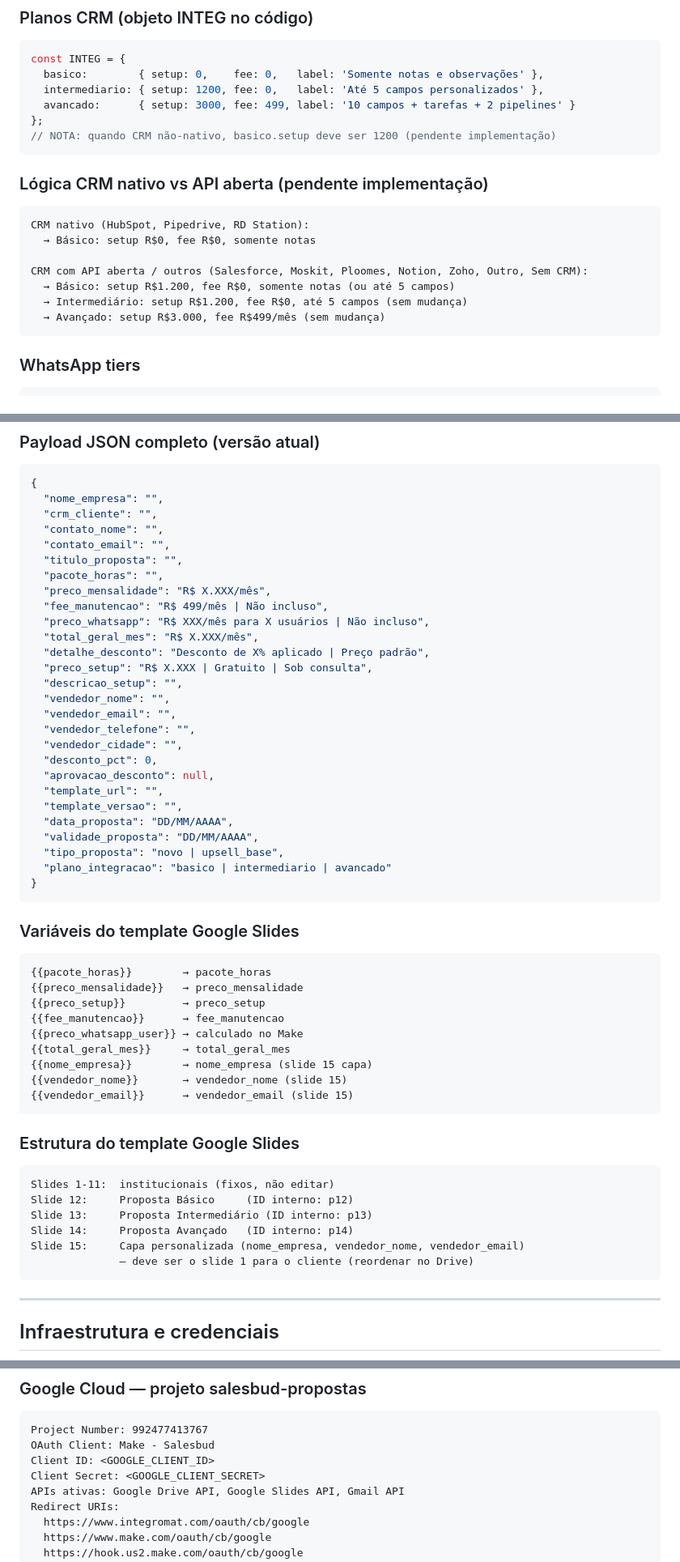
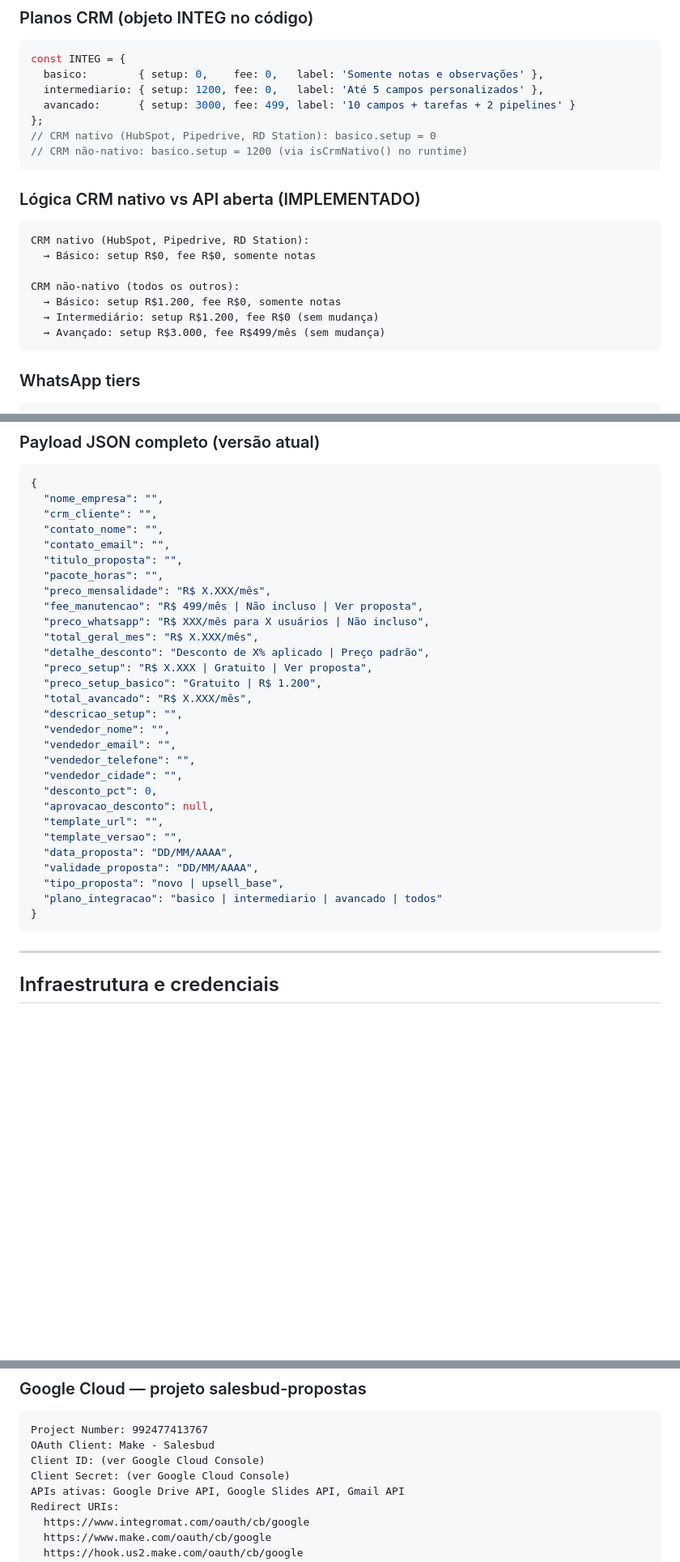
Before and after one commit to jgmorais-bit/salesbud-app, a Markdown page: CONTEXT_v5.md, 3 parts joined by grey strips. Shown at 81% size. GitHub-like rendering; blank space fills up the shorter version.

````diff
--- a/CONTEXT_v4.md
+++ b/CONTEXT_v5.md
@@ -122,17 +146,18 @@ const INTEG = {
   intermediario: { setup: 1200, fee: 0,   label: 'Até 5 campos personalizados' },
   avancado:      { setup: 3000, fee: 499, label: '10 campos + tarefas + 2 pipelines' }
 };
-// NOTA: quando CRM não-nativo, basico.setup deve ser 1200 (pendente implementação)
+// CRM nativo (HubSpot, Pipedrive, RD Station): basico.setup = 0
+// CRM não-nativo: basico.setup = 1200 (via isCrmNativo() no runtime)
 ```
 
-### Lógica CRM nativo vs API aberta (pendente implementação)
+### Lógica CRM nativo vs API aberta (IMPLEMENTADO)
 ```
 CRM nativo (HubSpot, Pipedrive, RD Station):
   → Básico: setup R$0, fee R$0, somente notas
 
-CRM com API aberta / outros (Salesforce, Moskit, Ploomes, Notion, Zoho, Outro, Sem CRM):
-  → Básico: setup R$1.200, fee R$0, somente notas (ou até 5 campos)
-  → Intermediário: setup R$1.200, fee R$0, até 5 campos (sem mudança)
+CRM não-nativo (todos os outros):
+  → Básico: setup R$1.200, fee R$0, somente notas
+  → Intermediário: setup R$1.200, fee R$0 (sem mudança)
   → Avançado: setup R$3.000, fee R$499/mês (sem mudança)
 ```
 
@@ -152,11 +177,13 @@ CRM com API aberta / outros (Salesforce, Moskit, Ploomes, Notion, Zoho, Outro, S
   "titulo_proposta": "",
   "pacote_horas": "",
   "preco_mensalidade": "R$ X.XXX/mês",
-  "fee_manutencao": "R$ 499/mês | Não incluso",
+  "fee_manutencao": "R$ 499/mês | Não incluso | Ver proposta",
   "preco_whatsapp": "R$ XXX/mês para X usuários | Não incluso",
   "total_geral_mes": "R$ X.XXX/mês",
   "detalhe_desconto": "Desconto de X% aplicado | Preço padrão",
-  "preco_setup": "R$ X.XXX | Gratuito | Sob consulta",
+  "preco_setup": "R$ X.XXX | Gratuito | Ver proposta",
+  "preco_setup_basico": "Gratuito | R$ 1.200",
+  "total_avancado": "R$ X.XXX/mês",
   "descricao_setup": "",
   "vendedor_nome": "",
   "vendedor_email": "",
@@ -169,31 +196,8 @@ CRM com API aberta / outros (Salesforce, Moskit, Ploomes, Notion, Zoho, Outro, S
   "data_proposta": "DD/MM/AAAA",
   "validade_proposta": "DD/MM/AAAA",
   "tipo_proposta": "novo | upsell_base",
-  "plano_integracao": "basico | intermediario | avancado"
+  "plano_integracao": "basico | intermediario | avancado | todos"
 }
-```
-
-### Variáveis do template Google Slides
-```
-{{pacote_horas}}        → pacote_horas
-{{preco_mensalidade}}   → preco_mensalidade
-{{preco_setup}}         → preco_setup
-{{fee_manutencao}}      → fee_manutencao
-{{preco_whatsapp_user}} → calculado no Make
-{{total_geral_mes}}     → total_geral_mes
-{{nome_empresa}}        → nome_empresa (slide 15 capa)
-{{vendedor_nome}}       → vendedor_nome (slide 15)
-{{vendedor_email}}      → vendedor_email (slide 15)
-```
-
-### Estrutura do template Google Slides
-```
-Slides 1-11:  institucionais (fixos, não editar)
-Slide 12:     Proposta Básico     (ID interno: p12)
-Slide 13:     Proposta Intermediário (ID interno: p13)
-Slide 14:     Proposta Avançado   (ID interno: p14)
-Slide 15:     Capa personalizada (nome_empresa, vendedor_nome, vendedor_email)
-              — deve ser o slide 1 para o cliente (reordenar no Drive)
 ```
 
 ---
@@ -219,8 +223,8 @@ Scheduling: Immediately as data arrives (ativo)
 ```
 Project Number: 992477413767
 OAuth Client: Make - Salesbud
-Client ID: <GOOGLE_CLIENT_ID>
-Client Secret: <GOOGLE_CLIENT_SECRET>
+Client ID: (ver Google Cloud Console)
+Client Secret: (ver Google Cloud Console)
 APIs ativas: Google Drive API, Google Slides API, Gmail API
 Redirect URIs:
   https://www.integromat.com/oauth/cb/google
````
Also changed, not shown: other parts of CONTEXT_v5.md (+82 -48 lines).
